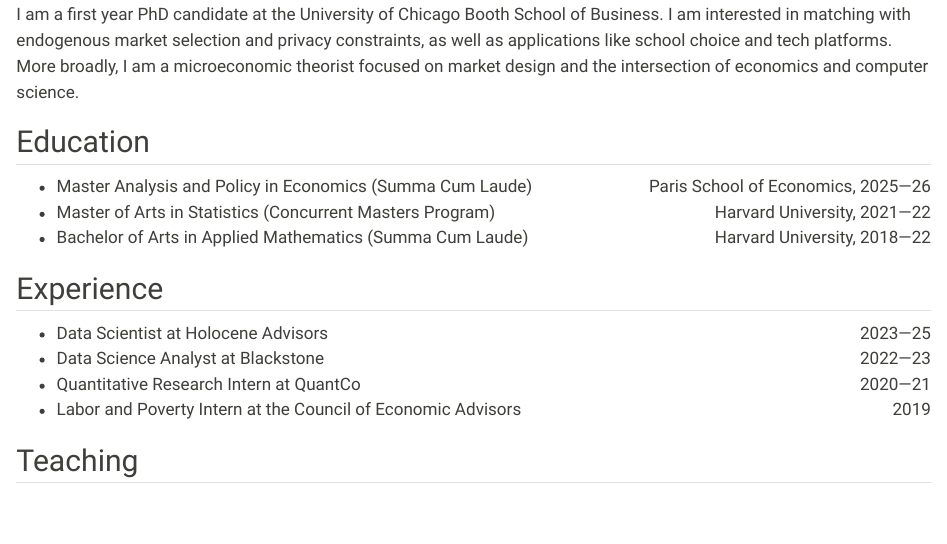
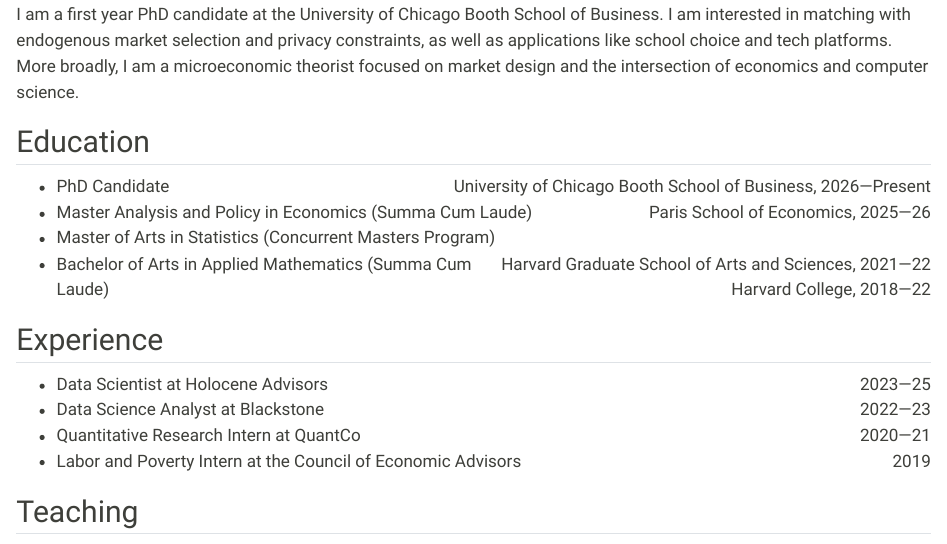
Before and after one commit to MichaelYinGH/michaelyingh.github.io, a Quarto document (index.qmd): the page in a window 1100 px wide, from 350 px down. Rendered offline with R 4.5, knitr and Pandoc in place of Quarto, with nearby package versions.

Commit message:
Updated resume and slight wording

```diff
--- a/index.qmd
+++ b/index.qmd
@@ -12,9 +12,10 @@
 
 ## Education
 
+- PhD Candidate<span class="right">University of Chicago Booth School of Business, 2026—Present</span>
 - Master Analysis and Policy in Economics (Summa Cum Laude)<span class="right">Paris School of Economics, 2025—26</span>
-- Master of Arts in Statistics (Concurrent Masters Program)<span class="right">Harvard University, 2021—22</span>
-- Bachelor of Arts in Applied Mathematics (Summa Cum Laude)<span class="right">Harvard University, 2018—22</span>
+- Master of Arts in Statistics (Concurrent Masters Program)<span class="right">Harvard Graduate School of Arts and Sciences, 2021—22</span>
+- Bachelor of Arts in Applied Mathematics (Summa Cum Laude)<span class="right">Harvard College, 2018—22</span>
 
 ## Experience
 
```
Also changed, not shown: research.qmd (+1 -1 lines), .quarto/idx/index.qmd.json, .quarto/idx/research.qmd.json, files/michael_yin_cv.pdf, 5 other files.
